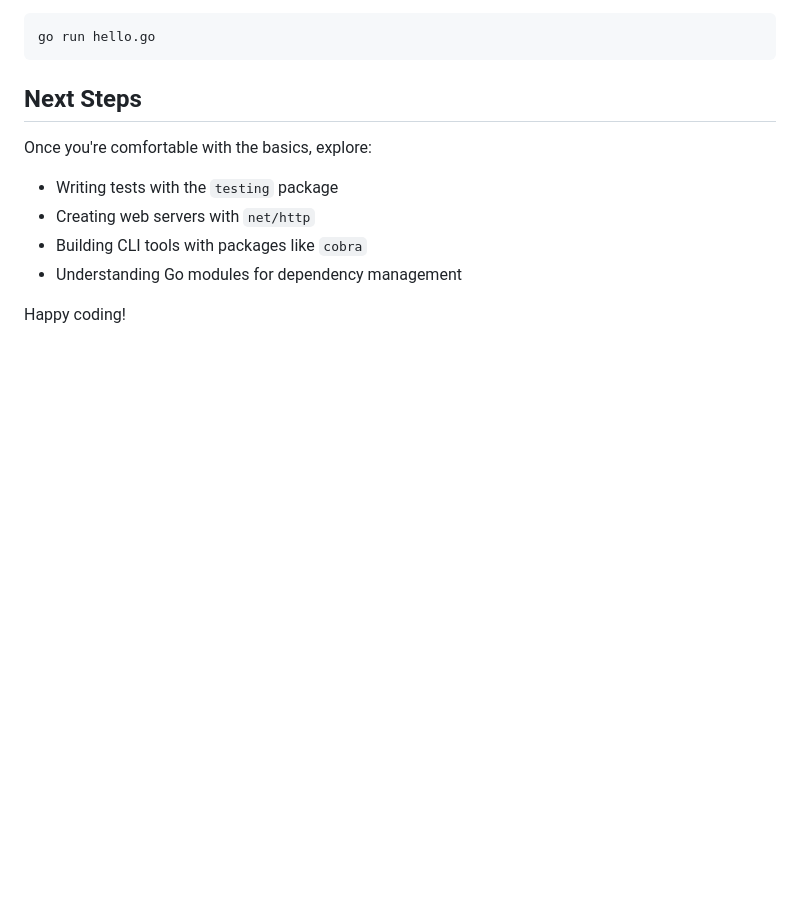
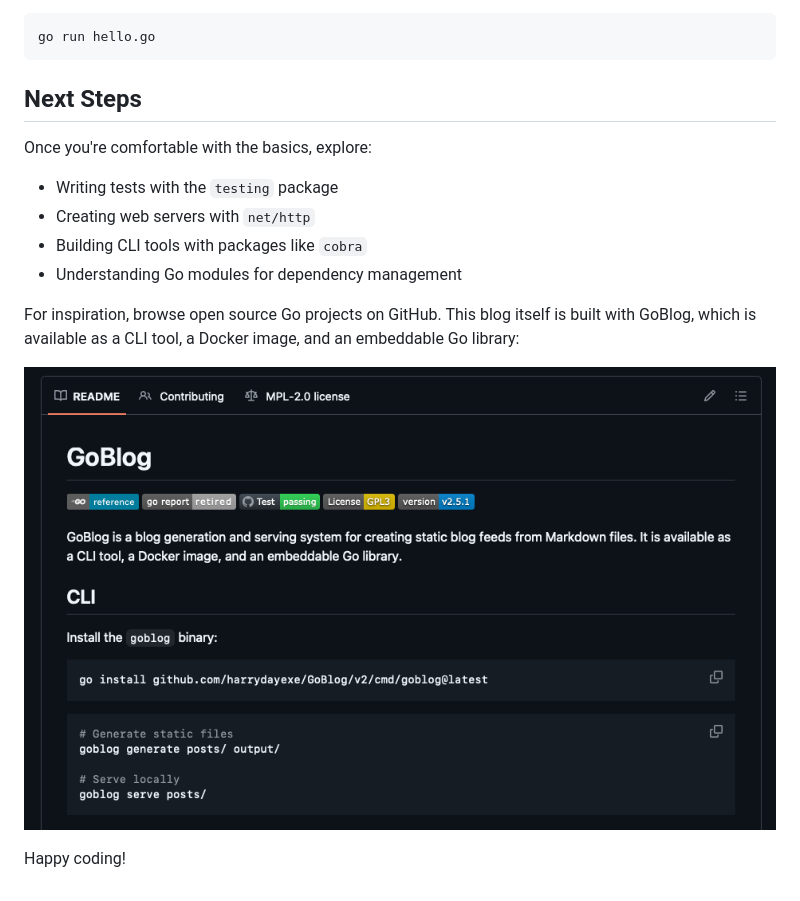
Before and after one commit to harrydayexe/GoBlog, a Markdown page: docs/example-posts/getting-started-with-go.md, the part around the change. GitHub-like rendering; pictures changed too: docs/example-posts/images/github.png (added); blank space fills up the shorter version.

Commit message:
docs(examples): add sample image to getting started post
Co-Authored-By: Claude Opus 5 <noreply@anthropic.com>

```diff
--- a/docs/example-posts/getting-started-with-go.md
+++ b/docs/example-posts/getting-started-with-go.md
@@ -59,4 +59,8 @@ Once you're comfortable with the basics, explore:
 - Building CLI tools with packages like `cobra`
 - Understanding Go modules for dependency management
 
+For inspiration, browse open source Go projects on GitHub. This blog itself is built with GoBlog, which is available as a CLI tool, a Docker image, and an embeddable Go library:
+
+![The GoBlog README on GitHub](images/github.png)
+
 Happy coding!
```
